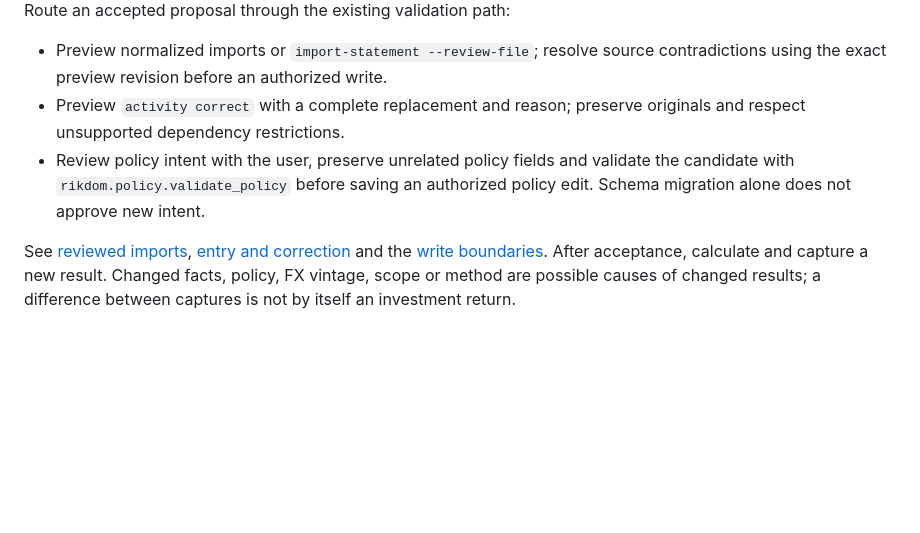
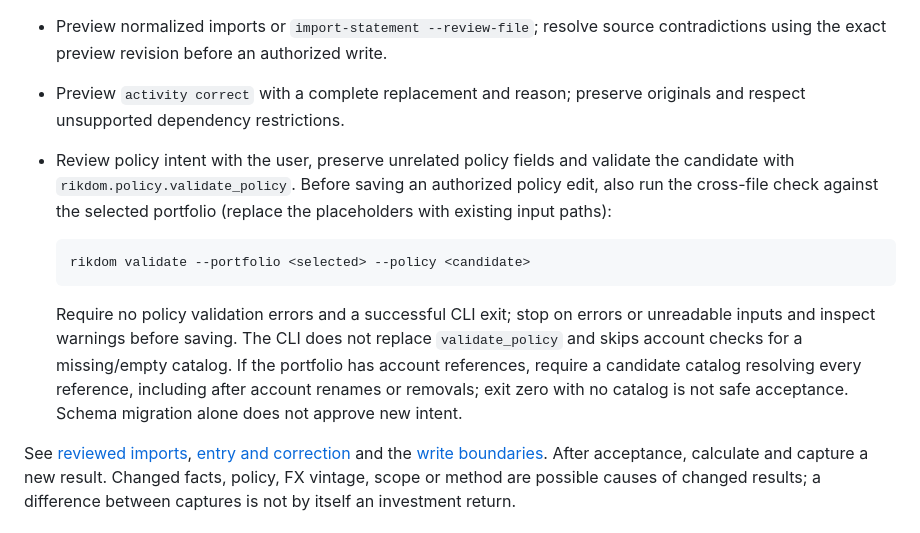
Before and after one commit to ricardocabral/rikdom, a Markdown page: docs/how-to/use-portfolio-context.md, the part around the change. Drawn GitHub-style; blank space fills up the shorter version.

````diff
--- a/docs/how-to/use-portfolio-context.md
+++ b/docs/how-to/use-portfolio-context.md
@@ -161,8 +161,21 @@ Route an accepted proposal through the existing validation path:
 - Preview `activity correct` with a complete replacement and reason; preserve
   originals and respect unsupported dependency restrictions.
 - Review policy intent with the user, preserve unrelated policy fields and
-  validate the candidate with `rikdom.policy.validate_policy` before saving an
-  authorized policy edit. Schema migration alone does not approve new intent.
+  validate the candidate with `rikdom.policy.validate_policy`. Before saving an
+  authorized policy edit, also run the cross-file check against the selected
+  portfolio (replace the placeholders with existing input paths):
+
+  ```sh
+  rikdom validate --portfolio <selected> --policy <candidate>
+  ```
+
+  Require no policy validation errors and a successful CLI exit; stop on errors
+  or unreadable inputs and inspect warnings before saving. The CLI does not
+  replace `validate_policy` and skips account checks for a missing/empty catalog.
+  If the portfolio has account references, require a candidate catalog resolving
+  every reference, including after account renames or removals; exit zero with
+  no catalog is not safe acceptance. Schema migration alone does not approve
+  new intent.
 
 See [reviewed imports](../reference/reviewed-imports.md),
 [entry and correction](enter-and-correct-activities.md) and the
````
Also changed, not shown: docs/reference/agent-read-contract.md (+9 -0 lines).
